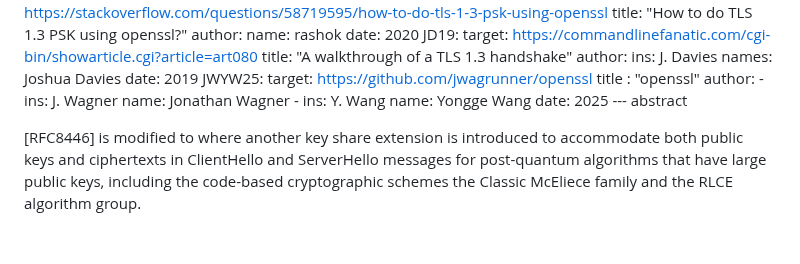
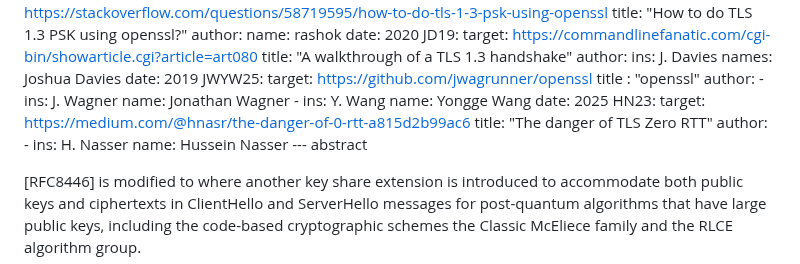
Before and after one commit to jwagrunner/internet-draft, a Markdown page: draft-wagner-tls-keysharepqc.md, the part around one of its changes. GitHub-like rendering; blank space fills up the shorter version.

```diff
--- a/draft-wagner-tls-keysharepqc.md
+++ b/draft-wagner-tls-keysharepqc.md
@@ -221,6 +221,13 @@ informative:
       ins: Y. Wang
       name: Yongge Wang
     date: 2025
+  HN23:
+    target: https://medium.com/@hnasr/the-danger-of-0-rtt-a815d2b99ac6
+    title: "The danger of TLS Zero RTT"
+    author:
+     -
+      ins: H. Nasser
+      name: Hussein Nasser
 --- abstract
 
 [RFC8446] is modified to where another key share extension is introduced to accommodate both public keys and ciphertexts in ClientHello and ServerHello messages for post-quantum algorithms that have large public keys, including the code-based cryptographic schemes the Classic McEliece family and the RLCE algorithm group.
```
Also changed, not shown: other parts of draft-wagner-tls-keysharepqc.md (+1 -1 lines).
